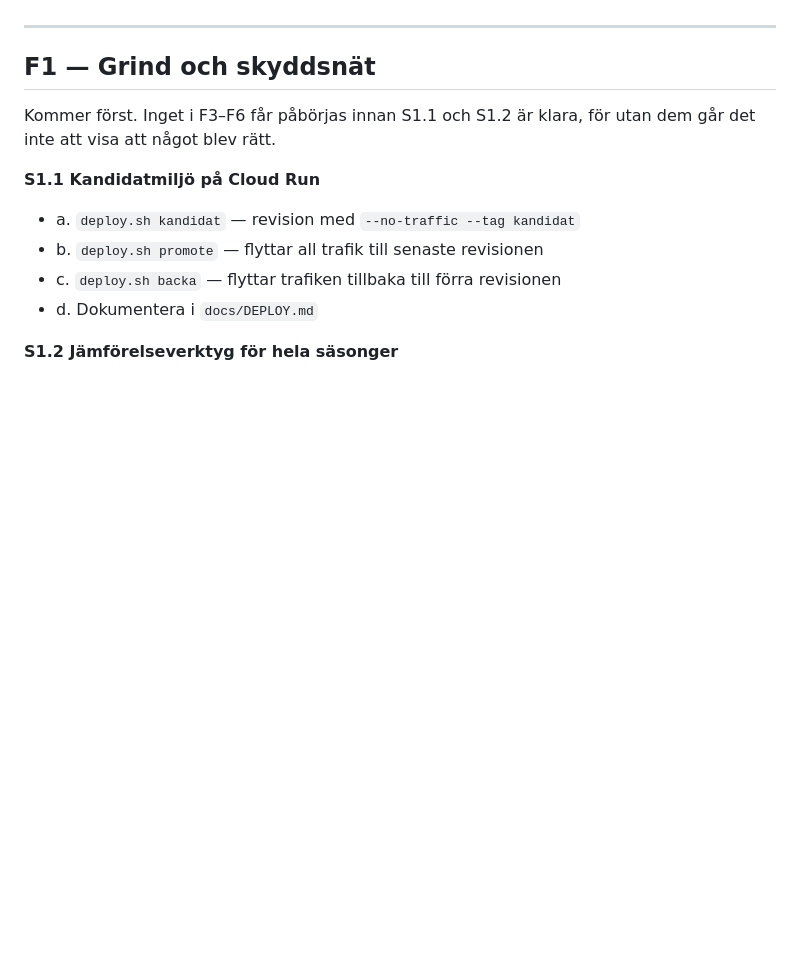
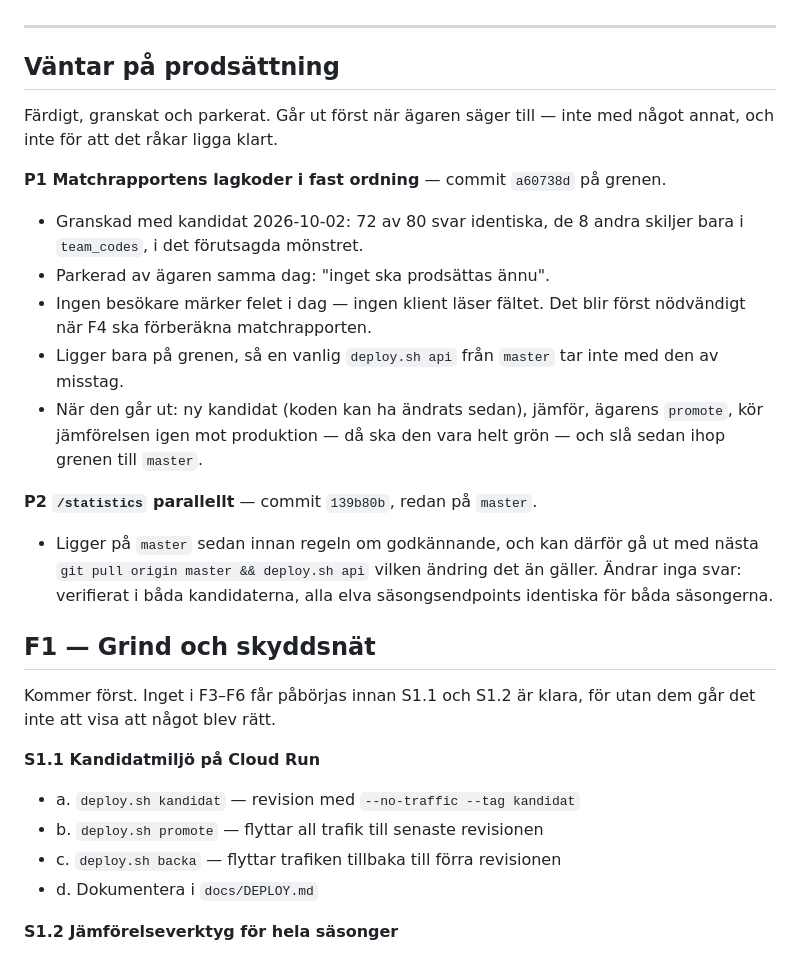
Before and after one commit to samanakbarian/loven-stats-backend, a Markdown page: docs/serveringslager/PLAN.md, the part around the change. Drawn GitHub-style; blank space fills up the shorter version.

```diff
--- a/docs/serveringslager/PLAN.md
+++ b/docs/serveringslager/PLAN.md
@@ -37,6 +37,29 @@ ID:na är stabila. Loggen och commit-meddelandena hänvisar till dem.
 7. Ägaren har godkänt. Först då deployas eller promotas det.
 
 ---
+
+## Väntar på prodsättning
+
+Färdigt, granskat och parkerat. Går ut först när ägaren säger till — inte
+med något annat, och inte för att det råkar ligga klart.
+
+**P1 Matchrapportens lagkoder i fast ordning** — commit `a60738d` på grenen.
+- Granskad med kandidat 2026-10-02: 72 av 80 svar identiska, de 8 andra
+  skiljer bara i `team_codes`, i det förutsagda mönstret.
+- Parkerad av ägaren samma dag: "inget ska prodsättas ännu".
+- Ingen besökare märker felet i dag — ingen klient läser fältet. Det blir
+  först nödvändigt när F4 ska förberäkna matchrapporten.
+- Ligger bara på grenen, så en vanlig `deploy.sh api` från `master` tar inte
+  med den av misstag.
+- När den går ut: ny kandidat (koden kan ha ändrats sedan), jämför, ägarens
+  `promote`, kör jämförelsen igen mot produktion — då ska den vara helt grön
+  — och slå sedan ihop grenen till `master`.
+
+**P2 `/statistics` parallellt** — commit `139b80b`, redan på `master`.
+- Ligger på `master` sedan innan regeln om godkännande, och kan därför gå ut
+  med nästa `git pull origin master && deploy.sh api` vilken ändring det än
+  gäller. Ändrar inga svar: verifierat i båda kandidaterna, alla elva
+  säsongsendpoints identiska för båda säsongerna.
 
 ## F1 — Grind och skyddsnät
 
```
Also changed, not shown: docs/serveringslager/LOGG.md (+17 -15 lines).
